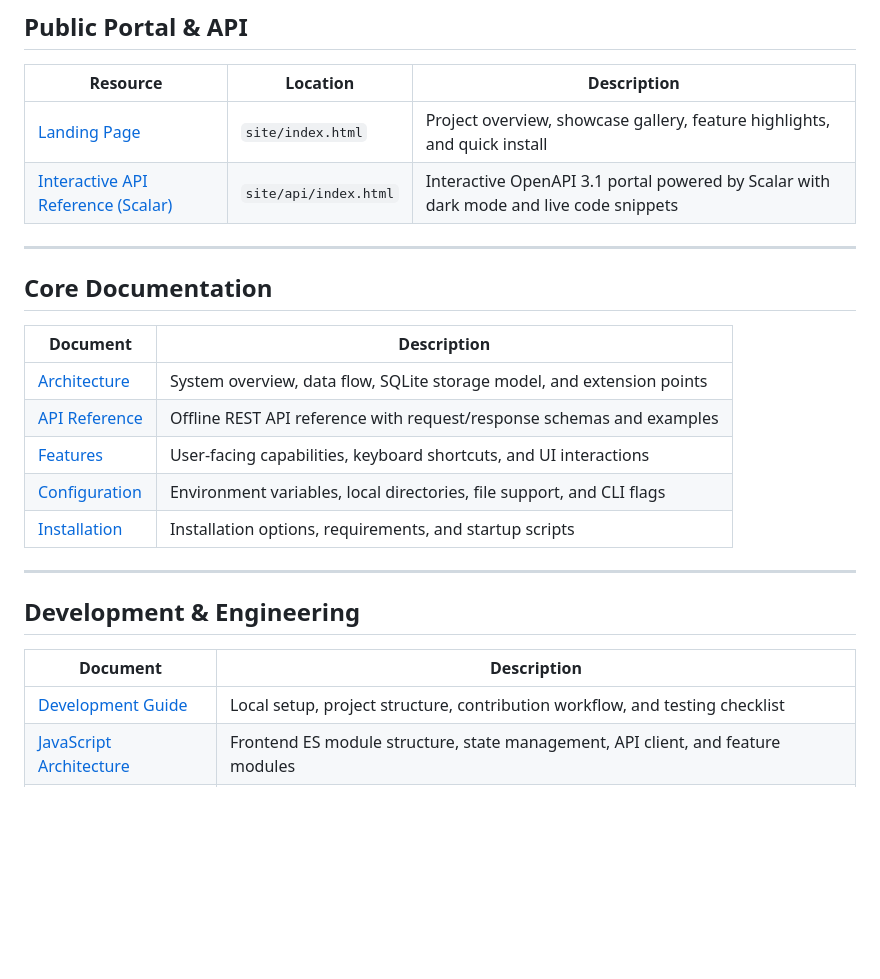
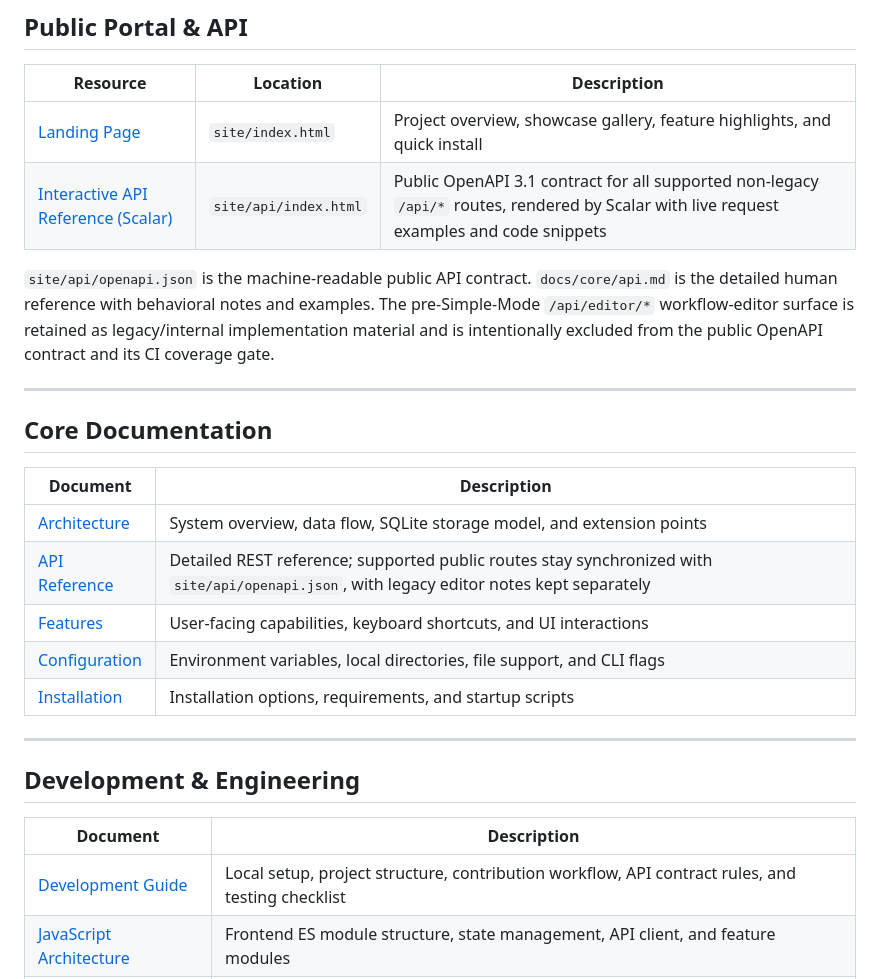
Before and after one commit to Lotargo/ComfyUI-Meta-Viewer, a Markdown page: docs/README.md, the part around the change. GitHub-like rendering; blank space fills up the shorter version.

Commit message:
docs: define public API source of truth

```diff
--- a/docs/README.md
+++ b/docs/README.md
@@ -14,7 +14,9 @@ This directory contains the public technical and architectural documentation of
 | Resource | Location | Description |
 |----------|----------|-------------|
 | [Landing Page](../site/index.html) | `site/index.html` | Project overview, showcase gallery, feature highlights, and quick install |
-| [Interactive API Reference (Scalar)](../site/api/index.html) | `site/api/index.html` | Interactive OpenAPI 3.1 portal powered by Scalar with dark mode and live code snippets |
+| [Interactive API Reference (Scalar)](../site/api/index.html) | `site/api/index.html` | Public OpenAPI 3.1 contract for all supported non-legacy `/api/*` routes, rendered by Scalar with live request examples and code snippets |
+
+`site/api/openapi.json` is the machine-readable public API contract. `docs/core/api.md` is the detailed human reference with behavioral notes and examples. The pre-Simple-Mode `/api/editor/*` workflow-editor surface is retained as legacy/internal implementation material and is intentionally excluded from the public OpenAPI contract and its CI coverage gate.
 
 ---
 
@@ -23,7 +25,7 @@ This directory contains the public technical and architectural documentation of
 | Document | Description |
 |----------|-------------|
 | [Architecture](core/architecture.md) | System overview, data flow, SQLite storage model, and extension points |
-| [API Reference](core/api.md) | Offline REST API reference with request/response schemas and examples |
+| [API Reference](core/api.md) | Detailed REST reference; supported public routes stay synchronized with `site/api/openapi.json`, with legacy editor notes kept separately |
 | [Features](core/features.md) | User-facing capabilities, keyboard shortcuts, and UI interactions |
 | [Configuration](core/configuration.md) | Environment variables, local directories, file support, and CLI flags |
 | [Installation](core/installation.md) | Installation options, requirements, and startup scripts |
@@ -34,7 +36,7 @@ This directory contains the public technical and architectural documentation of
 
 | Document | Description |
 |----------|-------------|
-| [Development Guide](dev/development.md) | Local setup, project structure, contribution workflow, and testing checklist |
+| [Development Guide](dev/development.md) | Local setup, project structure, contribution workflow, API contract rules, and testing checklist |
 | [JavaScript Architecture](dev/js-architecture.md) | Frontend ES module structure, state management, API client, and feature modules |
 | [CSS Architecture](dev/css-architecture.md) | Styling design system, custom CSS properties, naming conventions, and layout tokens |
 
```
